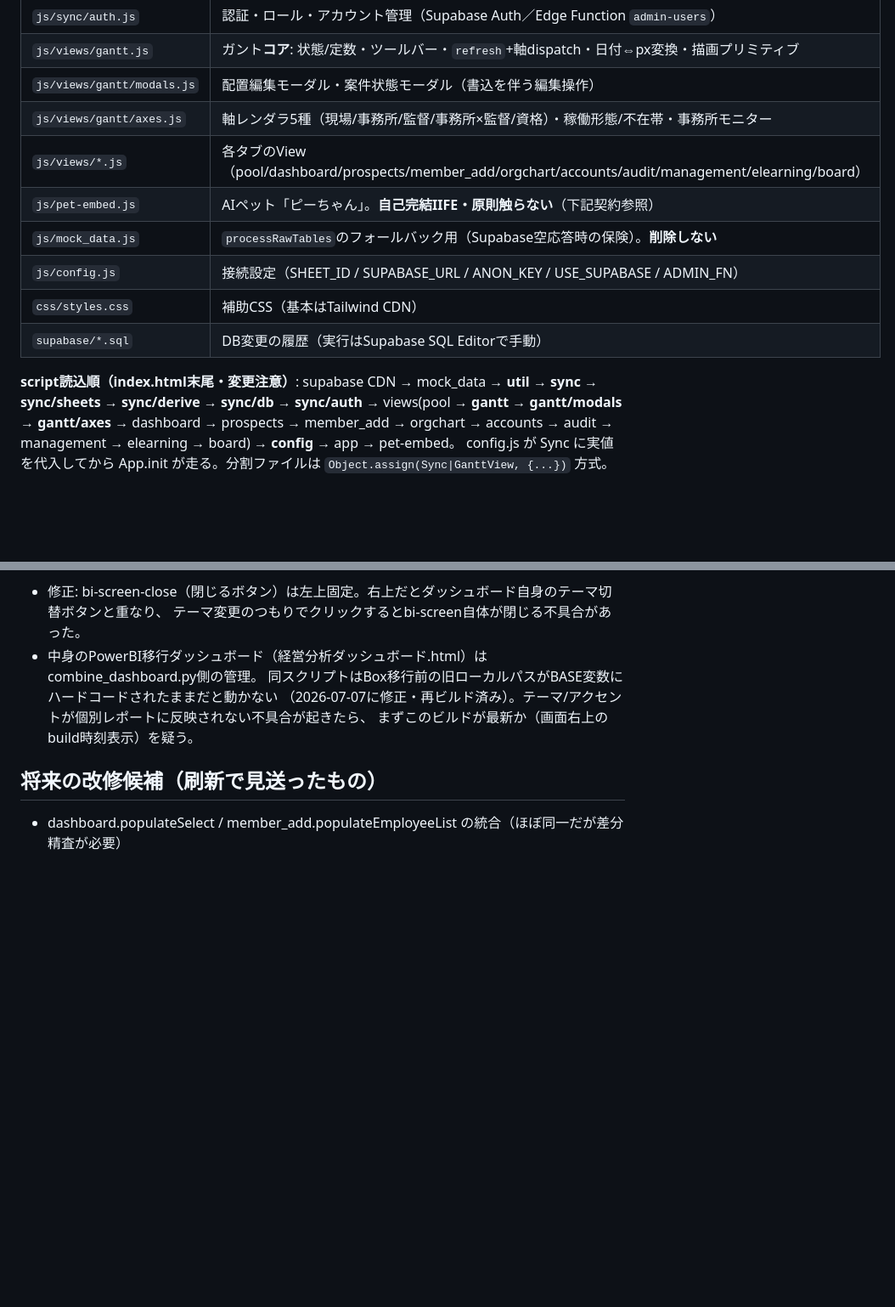
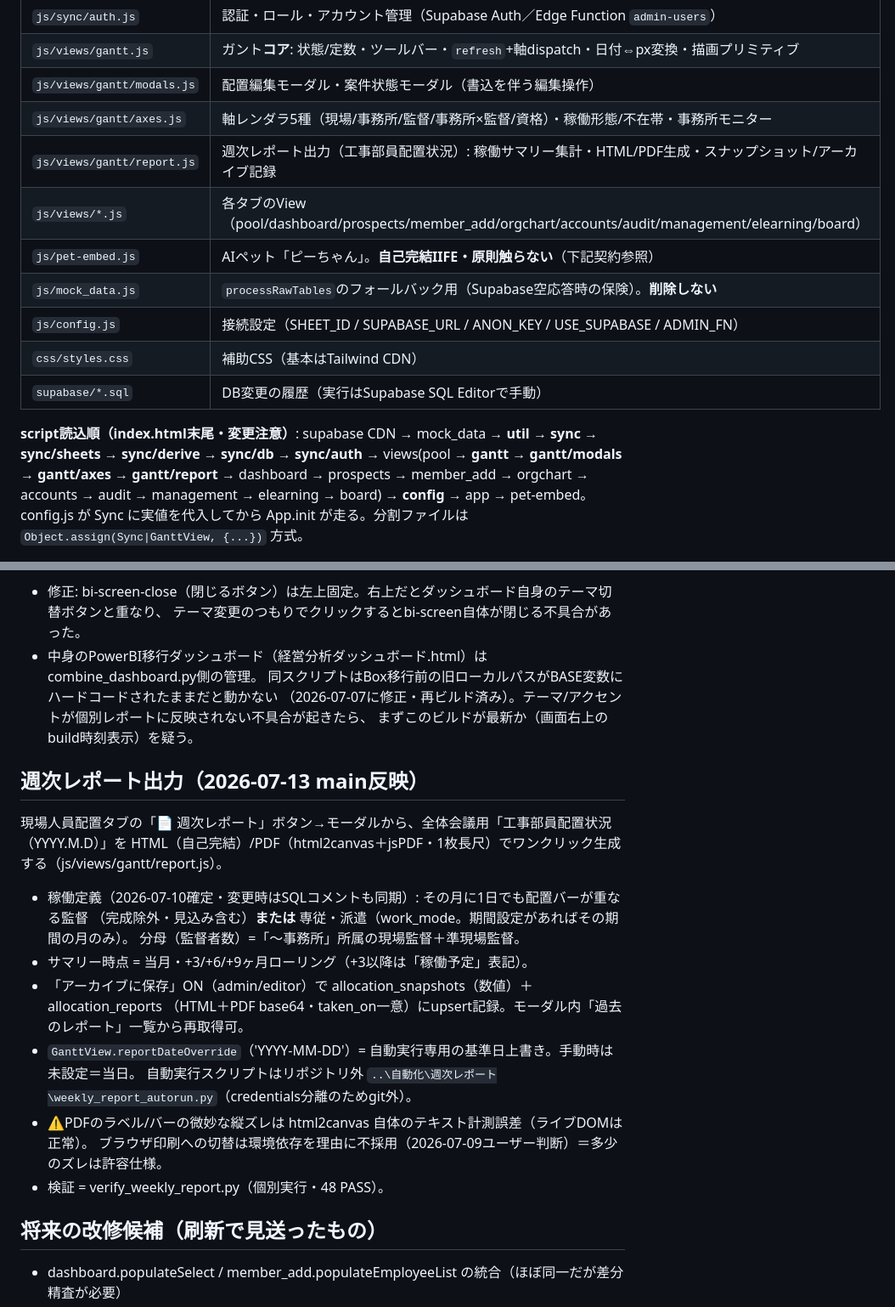
Before and after one commit to msakamoto-alt/besterra-allocation, a Markdown page: CLAUDE.md, 2 parts joined by grey strips. Shown at 85% size. GitHub-like rendering; blank space fills up the shorter version.

Commit message:
CLAUDE.md: 週次レポート出力のmain反映を反映したドキュメント更新
Co-Authored-By: Claude Fable 5 <noreply@anthropic.com>

```diff
--- a/CLAUDE.md
+++ b/CLAUDE.md
@@ -31,6 +31,7 @@
 | `js/views/gantt.js` | ガント**コア**: 状態/定数・ツールバー・`refresh`+軸dispatch・日付⇔px変換・描画プリミティブ |
 | `js/views/gantt/modals.js` | 配置編集モーダル・案件状態モーダル（書込を伴う編集操作） |
 | `js/views/gantt/axes.js` | 軸レンダラ5種（現場/事務所/監督/事務所×監督/資格）・稼働形態/不在帯・事務所モニター |
+| `js/views/gantt/report.js` | 週次レポート出力（工事部員配置状況）: 稼働サマリー集計・HTML/PDF生成・スナップショット/アーカイブ記録 |
 | `js/views/*.js` | 各タブのView（pool/dashboard/prospects/member_add/orgchart/accounts/audit/management/elearning/board） |
 | `js/pet-embed.js` | AIペット「ピーちゃん」。**自己完結IIFE・原則触らない**（下記契約参照） |
 | `js/mock_data.js` | `processRawTables`のフォールバック用（Supabase空応答時の保険）。**削除しない** |
@@ -40,7 +41,7 @@
 
 **script読込順（index.html末尾・変更注意）**:
 supabase CDN → mock_data → **util** → **sync → sync/sheets → sync/derive → sync/db → sync/auth**
-→ views(pool → **gantt → gantt/modals → gantt/axes** → dashboard → prospects → member_add → orgchart
+→ views(pool → **gantt → gantt/modals → gantt/axes → gantt/report** → dashboard → prospects → member_add → orgchart
 → accounts → audit → management → elearning → board) → **config** → app → pet-embed。
 config.js が Sync に実値を代入してから App.init が走る。分割ファイルは `Object.assign(Sync|GanttView, {...})` 方式。
 
@@ -93,6 +94,22 @@ feature/bi-tab（旧a944f70分岐）をmainへfast-forwardマージ。経営レ
   （2026-07-07に修正・再ビルド済み）。テーマ/アクセントが個別レポートに反映されない不具合が起きたら、
   まずこのビルドが最新か（画面右上のbuild時刻表示）を疑う。
 
+## 週次レポート出力（2026-07-13 main反映）
+
+現場人員配置タブの「📄 週次レポート」ボタン→モーダルから、全体会議用「工事部員配置状況（YYYY.M.D）」を
+HTML（自己完結）/PDF（html2canvas＋jsPDF・1枚長尺）でワンクリック生成する（js/views/gantt/report.js）。
+- 稼働定義（2026-07-10確定・変更時はSQLコメントも同期）: その月に1日でも配置バーが重なる監督
+  （完成除外・見込み含む）**または** 専従・派遣（work_mode。期間設定があればその期間の月のみ）。
+  分母（監督者数）=「〜事務所」所属の現場監督＋準現場監督。
+- サマリー時点 = 当月・+3/+6/+9ヶ月ローリング（+3以降は「稼働予定」表記）。
+- 「アーカイブに保存」ON（admin/editor）で allocation_snapshots（数値）＋ allocation_reports
+  （HTML＋PDF base64・taken_on一意）にupsert記録。モーダル内「過去のレポート」一覧から再取得可。
+- `GanttView.reportDateOverride`（'YYYY-MM-DD'）= 自動実行専用の基準日上書き。手動時は未設定＝当日。
+  自動実行スクリプトはリポジトリ外 `..\自動化\週次レポート\weekly_report_autorun.py`（credentials分離のためgit外）。
+- ⚠️PDFのラベル/バーの微妙な縦ズレは html2canvas 自体のテキスト計測誤差（ライブDOMは正常）。
+  ブラウザ印刷への切替は環境依存を理由に不採用（2026-07-09ユーザー判断）＝多少のズレは許容仕様。
+- 検証 = verify_weekly_report.py（個別実行・48 PASS）。
+
 ## 将来の改修候補（刷新で見送ったもの）
 
 - dashboard.populateSelect / member_add.populateEmployeeList の統合（ほぼ同一だが差分精査が必要）
```
